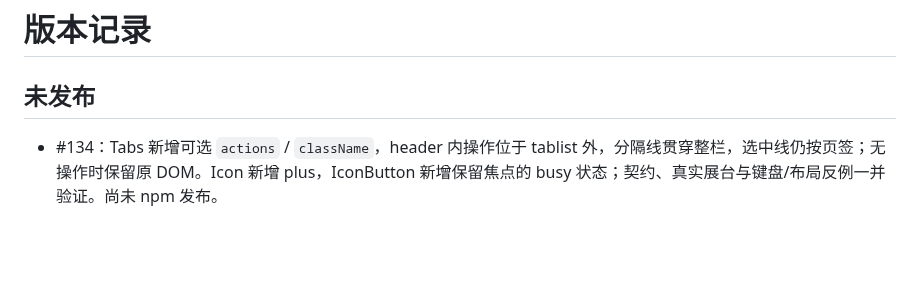
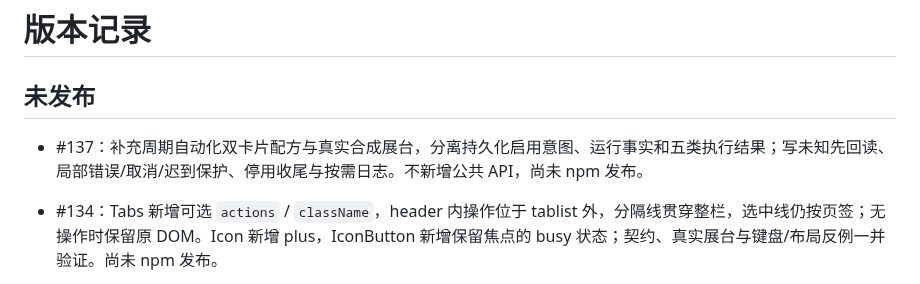
Before and after one commit to linhay/rhine-design, a Markdown page: CHANGELOG.md, the part around the change. GitHub-like rendering; blank space fills up the shorter version.

```diff
--- a/CHANGELOG.md
+++ b/CHANGELOG.md
@@ -1,6 +1,8 @@
 # 版本记录
 
 ## 未发布
+
+- #137：补充周期自动化双卡片配方与真实合成展台，分离持久化启用意图、运行事实和五类执行结果；写未知先回读、局部错误/取消/迟到保护、停用收尾与按需日志。不新增公共 API，尚未 npm 发布。
 
 - #134：Tabs 新增可选 `actions` / `className`，header 内操作位于 tablist 外，分隔线贯穿整栏，选中线仍按页签；无操作时保留原 DOM。Icon 新增 plus，IconButton 新增保留焦点的 busy 状态；契约、真实展台与键盘/布局反例一并验证。尚未 npm 发布。
 
```
Also changed, not shown: docs/AUTOMATION_SETTINGS.md (added, +37 -0 lines), docs/INTERACTION_PATTERNS.md (+4 -0 lines), docs/assets/automation-settings-unknown.png (added), 8 other files.
